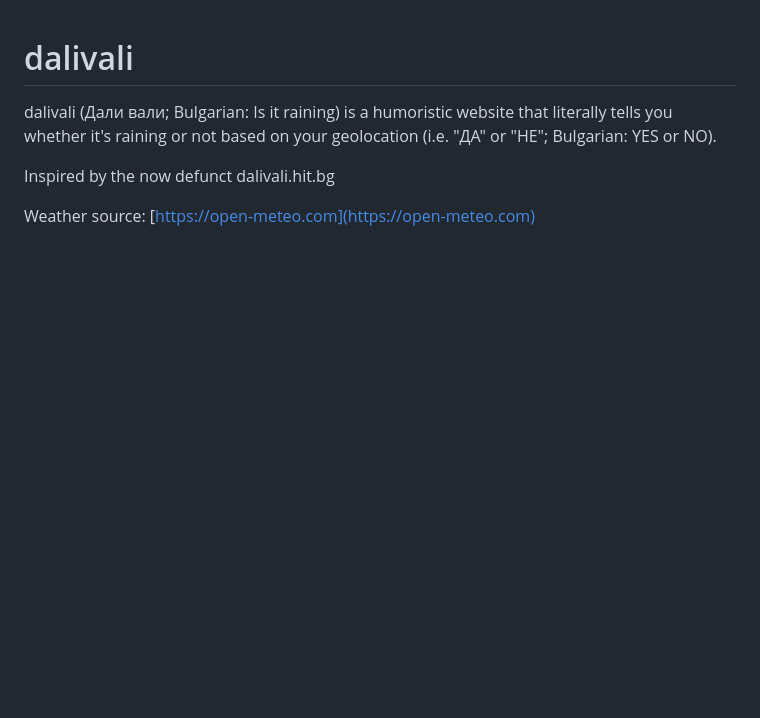
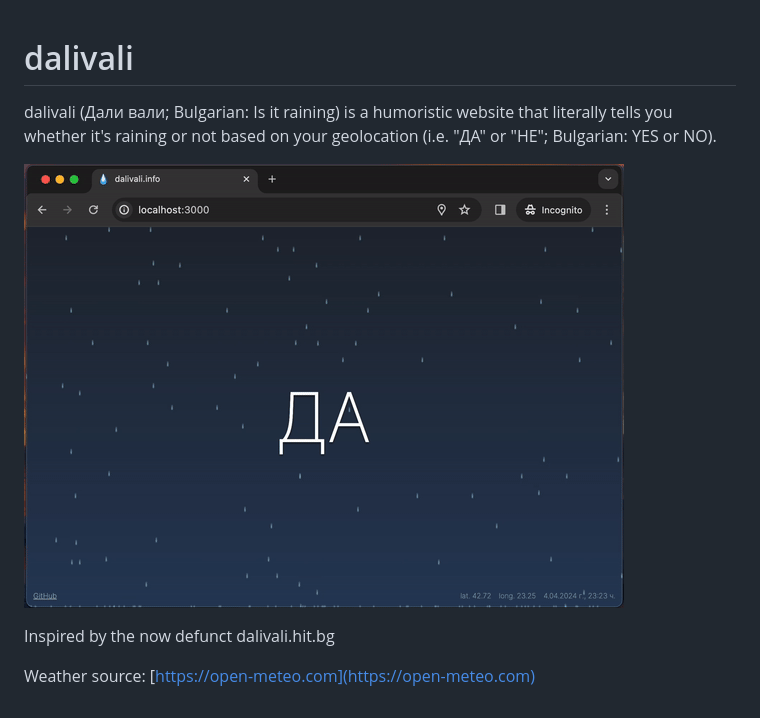
Before and after one commit to hawkgs/dalivali, a Markdown page: README.md, the part around the change. GitHub-like rendering; pictures changed too: assets/demo.gif (added); blank space fills up the shorter version.

Commit message:
Update README with demo GIF

```diff
--- a/README.md
+++ b/README.md
@@ -2,6 +2,8 @@
 
 dalivali (Дали вали; Bulgarian: Is it raining) is a humoristic website that literally tells you whether it's raining or not based on your geolocation (i.e. "ДА" or "НЕ"; Bulgarian: YES or NO).
 
+![Raining demo](/assets/demo.gif)
+
 Inspired by the now defunct dalivali.hit.bg
 
 Weather source: [https://open-meteo.com](https://open-meteo.com)
```
